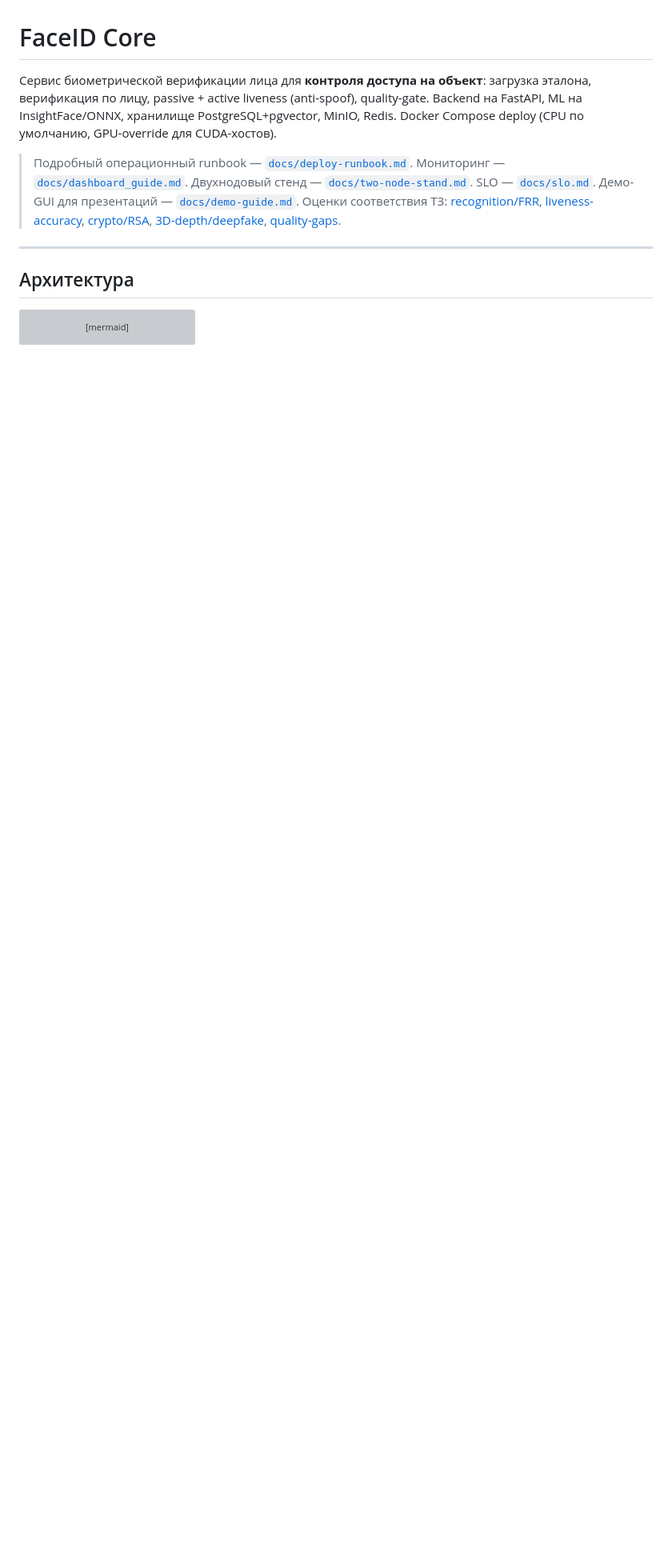
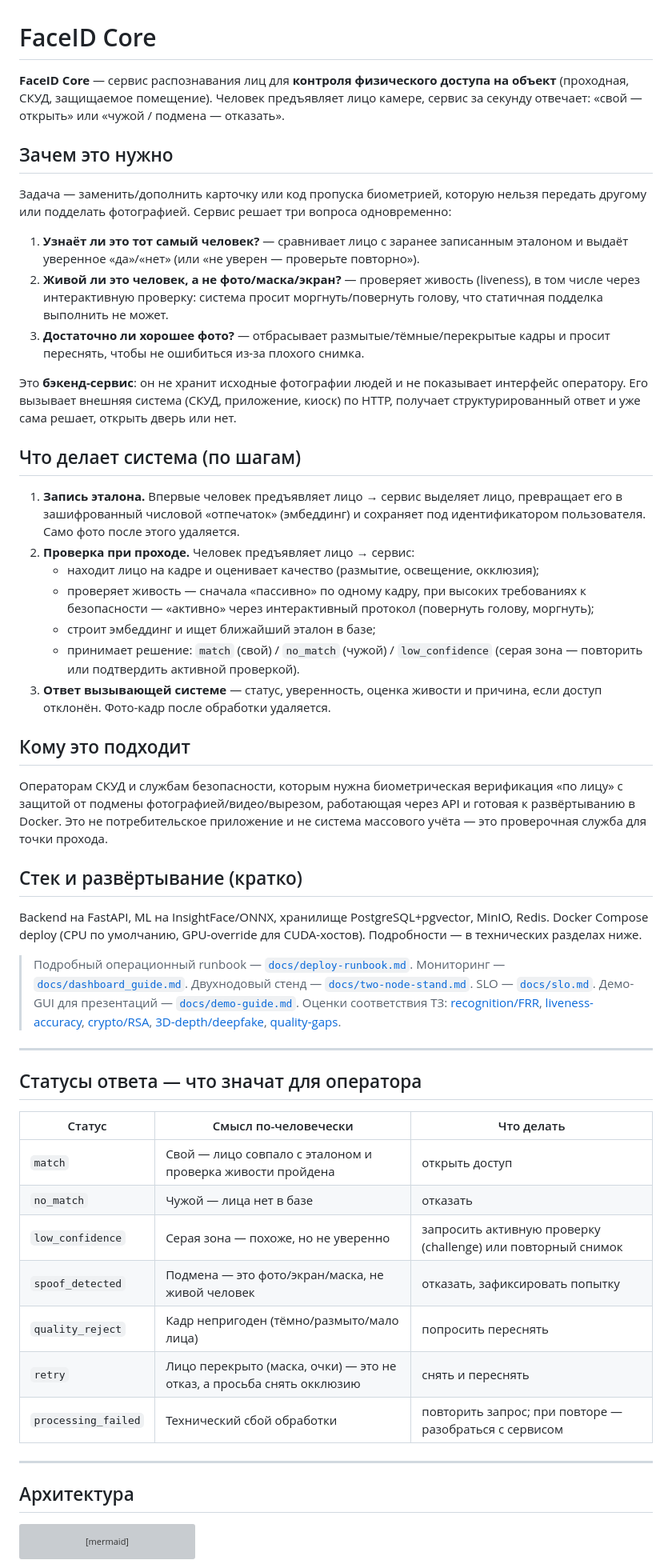
Before and after one commit to Alexsey111/faceid-core, a Markdown page: README.md, the part around the change. Shown at 80% size. Drawn GitHub-style; blank space fills up the shorter version; grey boxes are pictures that could not be loaded.

Commit message:
docs(readme): человекочитаемое введение — назначение и что делает сервис
README был чисто техспецификацией (архитектура/пороги/тумблеры) — без описания,
для чего сервис предназначен и что делает. Добавлены разделы простым языком:
«Зачем это нужно» (3 задачи: распознавание/живость/качество), «Что делает по
шагам» (запись эталона → проверка → ответ), «Кому подходит», таблица «Статусы
ответа — что значат для оператора» (match/no_match/spoof/quality/retry/...).
Технические блоки сохранены без изменений.

Co-Authored-By: Claude <noreply@anthropic.com>

```diff
--- a/README.md
+++ b/README.md
@@ -1,9 +1,54 @@
 # FaceID Core
 
-Сервис биометрической верификации лица для **контроля доступа на объект**:
-загрузка эталона, верификация по лицу, passive + active liveness (anti-spoof),
-quality-gate. Backend на FastAPI, ML на InsightFace/ONNX, хранилище PostgreSQL+pgvector,
-MinIO, Redis. Docker Compose deploy (CPU по умолчанию, GPU-override для CUDA-хостов).
+**FaceID Core** — сервис распознавания лиц для **контроля физического доступа на
+объект** (проходная, СКУД, защищаемое помещение). Человек предъявляет лицо камере,
+сервис за секунду отвечает: «свой — открыть» или «чужой / подмена — отказать».
+
+## Зачем это нужно
+
+Задача — заменить/дополнить карточку или код пропуска биометрией, которую нельзя
+передать другому или подделать фотографией. Сервис решает три вопроса одновременно:
+
+1. **Узнаёт ли это тот самый человек?** — сравнивает лицо с заранее записанным эталоном
+   и выдаёт уверенное «да»/«нет» (или «не уверен — проверьте повторно»).
+2. **Живой ли это человек, а не фото/маска/экран?** — проверяет живость (liveness),
+   в том числе через интерактивную проверку: система просит моргнуть/повернуть голову,
+   что статичная подделка выполнить не может.
+3. **Достаточно ли хорошее фото?** — отбрасывает размытые/тёмные/перекрытые кадры и
+   просит переснять, чтобы не ошибиться из-за плохого снимка.
+
+Это **бэкенд-сервис**: он не хранит исходные фотографии людей и не показывает
+интерфейс оператору. Его вызывает внешняя система (СКУД, приложение, киоск) по HTTP,
+получает структурированный ответ и уже сама решает, открыть дверь или нет.
+
+## Что делает система (по шагам)
+
+1. **Запись эталона.** Впервые человек предъявляет лицо → сервис выделяет лицо,
+   превращает его в зашифрованный числовой «отпечаток» (эмбеддинг) и сохраняет под
+   идентификатором пользователя. Само фото после этого удаляется.
+2. **Проверка при проходе.** Человек предъявляет лицо → сервис:
+   - находит лицо на кадре и оценивает качество (размытие, освещение, окклюзия);
+   - проверяет живость — сначала «пассивно» по одному кадру, при высоких
+     требованиях к безопасности — «активно» через интерактивный протокол
+     (повернуть голову, моргнуть);
+   - строит эмбеддинг и ищет ближайший эталон в базе;
+   - принимает решение: `match` (свой) / `no_match` (чужой) / `low_confidence`
+     (серая зона — повторить или подтвердить активной проверкой).
+3. **Ответ вызывающей системе** — статус, уверенность, оценка живости и причина, если
+   доступ отклонён. Фото-кадр после обработки удаляется.
+
+## Кому это подходит
+
+Операторам СКУД и службам безопасности, которым нужна биометрическая верификация
+«по лицу» с защитой от подмены фотографией/видео/вырезом, работающая через API и
+готовая к развёртыванию в Docker. Это не потребительское приложение и не система
+массового учёта — это проверочная служба для точки прохода.
+
+## Стек и развёртывание (кратко)
+
+Backend на FastAPI, ML на InsightFace/ONNX, хранилище PostgreSQL+pgvector, MinIO,
+Redis. Docker Compose deploy (CPU по умолчанию, GPU-override для CUDA-хостов).
+Подробности — в технических разделах ниже.
 
 > Подробный операционный runbook — [`docs/deploy-runbook.md`](docs/deploy-runbook.md).
 > Мониторинг — [`docs/dashboard_guide.md`](docs/dashboard_guide.md). Двухнодовый стенд —
@@ -14,6 +59,20 @@ MinIO, Redis. Docker Compose deploy (CPU по умолчанию, GPU-override
 > [crypto/RSA](docs/crypto-rsa-assessment.md),
 > [3D-depth/deepfake](docs/liveness-3d-depth-deepfake-assessment.md),
 > [quality-gaps](docs/quality-minor-gaps-assessment.md).
+
+---
+
+## Статусы ответа — что значат для оператора
+
+| Статус | Смысл по-человечески | Что делать |
+|---|---|---|
+| `match` | Свой — лицо совпало с эталоном и проверка живости пройдена | открыть доступ |
+| `no_match` | Чужой — лица нет в базе | отказать |
+| `low_confidence` | Серая зона — похоже, но не уверенно | запросить активную проверку (challenge) или повторный снимок |
+| `spoof_detected` | Подмена — это фото/экран/маска, не живой человек | отказать, зафиксировать попытку |
+| `quality_reject` | Кадр непригоден (тёмно/размыто/мало лица) | попросить переснять |
+| `retry` | Лицо перекрыто (маска, очки) — это не отказ, а просьба снять окклюзию | снять и переснять |
+| `processing_failed` | Технический сбой обработки | повторить запрос; при повторе — разобраться с сервисом |
 
 ---
 
```
